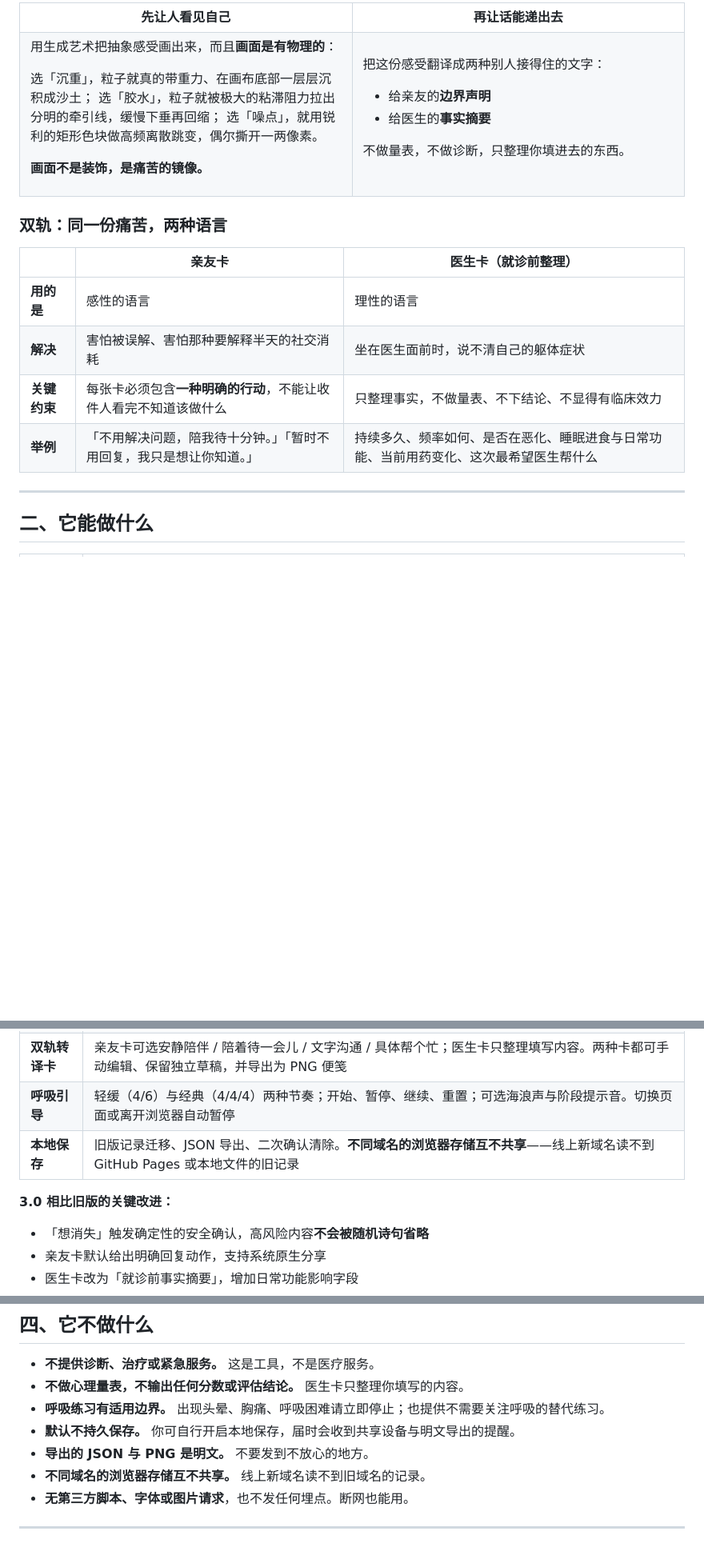
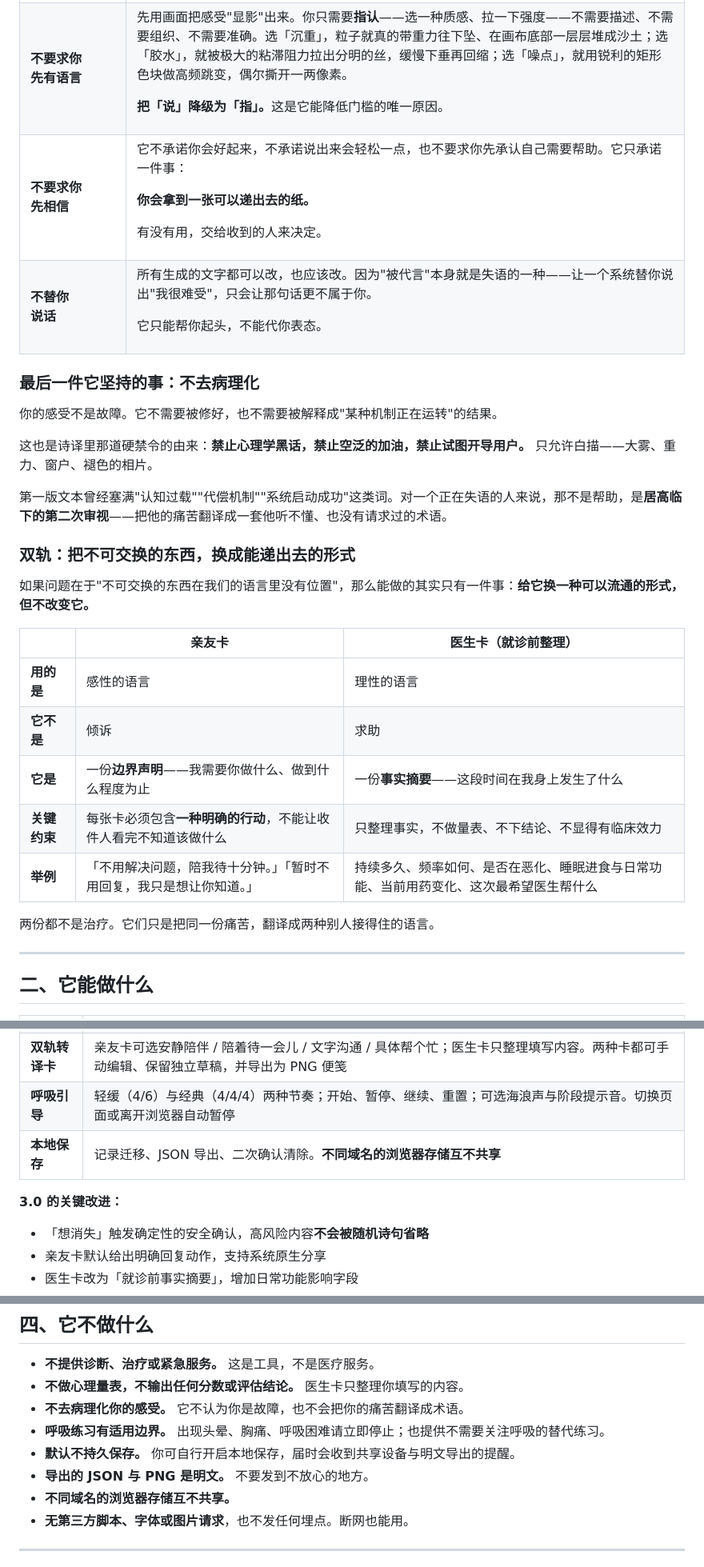
Before and after one commit to Matchayuki/Xianying, a Markdown page: README.md, 3 parts joined by grey strips. Shown at 80% size. GitHub-like rendering; blank space fills up the shorter version.

```diff
--- a/README.md
+++ b/README.md
@@ -76,40 +106,58 @@
 <tr>
-<th width="50%" align="center">先让人看见自己</th>
-<th width="50%" align="center">再让话能递出去</th>
+<td valign="top"><b>不要求你<br>先有语言</b></td>
+<td valign="top">
+
+先用画面把感受"显影"出来。你只需要**指认**——选一种质感、拉一下强度——不需要描述、不需要组织、不需要准确。选「沉重」，粒子就真的带重力往下坠、在画布底部一层层堆成沙土；选「胶水」，就被极大的粘滞阻力拉出分明的丝，缓慢下垂再回缩；选「噪点」，就用锐利的矩形色块做高频跳变，偶尔撕开一两像素。
+
+<b>把「说」降级为「指」。</b>这是它能降低门槛的唯一原因。
+
+</td>
 </tr>
 <tr>
+<td valign="top"><b>不要求你<br>先相信</b></td>
 <td valign="top">
 
-用生成艺术把抽象感受画出来，而且**画面是有物理的**：
+它不承诺你会好起来，不承诺说出来会轻松一点，也不要求你先承认自己需要帮助。它只承诺一件事：
 
-选「沉重」，粒子就真的带重力、在画布底部一层层沉积成沙土；
-选「胶水」，粒子就被极大的粘滞阻力拉出分明的牵引线，缓慢下垂再回缩；
-选「噪点」，就用锐利的矩形色块做高频离散跳变，偶尔撕开一两像素。
+<b>你会拿到一张可以递出去的纸。</b>
 
-**画面不是装饰，是痛苦的镜像。**
+有没有用，交给收到的人来决定。
 
 </td>
+</tr>
+<tr>
+<td valign="top"><b>不替你<br>说话</b></td>
 <td valign="top">
 
-把这份感受翻译成两种别人接得住的文字：
+所有生成的文字都可以改，也应该改。因为"被代言"本身就是失语的一种——让一个系统替你说出"我很难受"，只会让那句话更不属于你。
 
-- 给亲友的**边界声明**
-- 给医生的**事实摘要**
-
-不做量表，不做诊断，只整理你填进去的东西。
+它只能帮你起头，不能代你表态。
 
 </td>
 </tr>
 </table>
 
-### 双轨：同一份痛苦，两种语言
+### 最后一件它坚持的事：不去病理化
+
+你的感受不是故障。它不需要被修好，也不需要被解释成"某种机制正在运转"的结果。
+
+这也是诗译里那道硬禁令的由来：**禁止心理学黑话，禁止空泛的加油，禁止试图开导用户。** 只允许白描——大雾、重力、窗户、褪色的相片。
+
+第一版文本曾经塞满"认知过载""代偿机制""系统启动成功"这类词。对一个正在失语的人来说，那不是帮助，是**居高临下的第二次审视**——把他的痛苦翻译成一套他听不懂、也没有请求过的术语。
+
+### 双轨：把不可交换的东西，换成能递出去的形式
+
+如果问题在于"不可交换的东西在我们的语言里没有位置"，那么能做的其实只有一件事：**给它换一种可以流通的形式，但不改变它。**
 
 | | 亲友卡 | 医生卡（就诊前整理） |
 |---|---|---|
 | **用的是** | 感性的语言 | 理性的语言 |
-| **解决** | 害怕被误解、害怕那种要解释半天的社交消耗 | 坐在医生面前时，说不清自己的躯体症状 |
+| **它不是** | 倾诉 | 求助 |
+| **它是** | 一份**边界声明**——我需要你做什么、做到什么程度为止 | 一份**事实摘要**——这段时间在我身上发生了什么 |
 | **关键约束** | 每张卡必须包含**一种明确的行动**，不能让收件人看完不知道该做什么 | 只整理事实，不做量表、不下结论、不显得有临床效力 |
 | **举例** | 「不用解决问题，陪我待十分钟。」「暂时不用回复，我只是想让你知道。」 | 持续多久、频率如何、是否在恶化、睡眠进食与日常功能、当前用药变化、这次最希望医生帮什么 |
+
+两份都不是治疗。它们只是把同一份痛苦，翻译成两种别人接得住的语言。
 
 ---
 
@@ -121,9 +169,9 @@
 | **通感诗译** | 每种质感包含多种开头与收尾，结合附加情绪生成克制的感官白描；可以「换一种说法」，也可以直接复制 |
 | **双轨转译卡** | 亲友卡可选安静陪伴 / 陪着待一会儿 / 文字沟通 / 具体帮个忙；医生卡只整理填写内容。两种卡都可手动编辑、保留独立草稿，并导出为 PNG 便笺 |
 | **呼吸引导** | 轻缓（4/6）与经典（4/4/4）两种节奏；开始、暂停、继续、重置；可选海浪声与阶段提示音。切换页面或离开浏览器自动暂停 |
-| **本地保存** | 旧版记录迁移、JSON 导出、二次确认清除。**不同域名的浏览器存储互不共享**——线上新域名读不到 GitHub Pages 或本地文件的旧记录 |
+| **本地保存** | 记录迁移、JSON 导出、二次确认清除。**不同域名的浏览器存储互不共享** |
 
-**3.0 相比旧版的关键改进：**
+**3.0 的关键改进：**
 
 - 「想消失」触发确定性的安全确认，高风险内容**不会被随机诗句省略**
 - 亲友卡默认给出明确回复动作，支持系统原生分享
@@ -245,10 +293,11 @@
 
 - **不提供诊断、治疗或紧急服务。** 这是工具，不是医疗服务。
 - **不做心理量表，不输出任何分数或评估结论。** 医生卡只整理你填写的内容。
+- **不去病理化你的感受。** 它不认为你是故障，也不会把你的痛苦翻译成术语。
 - **呼吸练习有适用边界。** 出现头晕、胸痛、呼吸困难请立即停止；也提供不需要关注呼吸的替代练习。
 - **默认不持久保存。** 你可自行开启本地保存，届时会收到共享设备与明文导出的提醒。
 - **导出的 JSON 与 PNG 是明文。** 不要发到不放心的地方。
-- **不同域名的浏览器存储互不共享。** 线上新域名读不到旧域名的记录。
+- **不同域名的浏览器存储互不共享。**
 - **无第三方脚本、字体或图片请求**，也不发任何埋点。断网也能用。
 
 ---
```
Also changed, not shown: other parts of README.md (+50 -25 lines).
